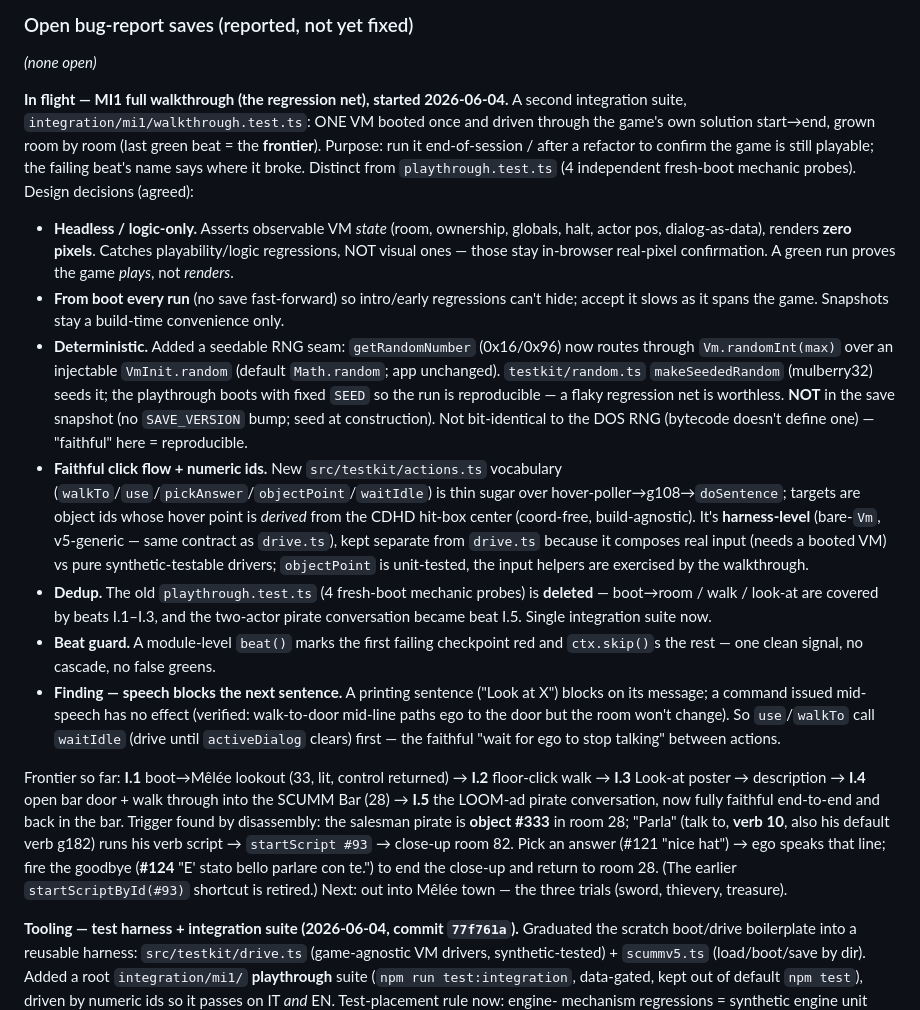
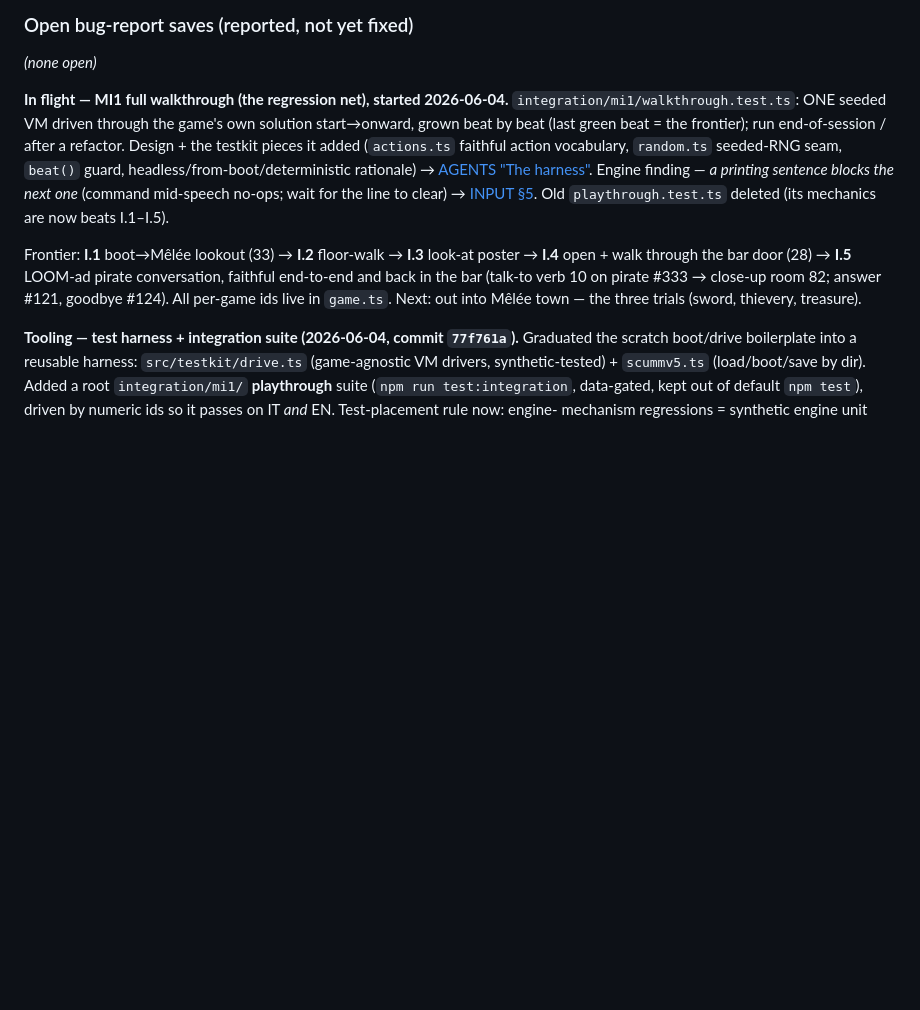
Before and after one commit to roccozanni/grogvm, a Markdown page: PROGRESS.md, the part around the change. Drawn GitHub-style; blank space fills up the shorter version.

Commit message:
docs: wrap session — drain walkthrough lab-notes into AGENTS/INPUT
Per AGENTS "When asked to wrap a session": move this session's settled
facts from PROGRESS Current into their durable homes, then condense the
Current notes to pointers.

- AGENTS "The harness": document the new testkit pieces (actions.ts
  faithful action vocabulary, random.ts seeded-RNG seam) and walkthrough.ts
  as the regression net (headless / from-boot / deterministic / beat guard);
  fix stale playthrough.test.ts references.
- INPUT §5: a printing sentence blocks the next one — a command issued
  mid-speech no-ops until the line clears; wait for it.
- PROGRESS: condense the In-flight block to a lean frontier + [DOC] pointers.

Co-Authored-By: Claude Opus 4.8 (1M context) <noreply@anthropic.com>

```diff
--- a/PROGRESS.md
+++ b/PROGRESS.md
@@ -38,55 +38,22 @@ rather than silently taking either the heavy path or the shortcut.
 *(none open)*
 
 **In flight — MI1 full walkthrough (the regression net), started 2026-06-04.**
-A second integration suite, `integration/mi1/walkthrough.test.ts`: ONE VM booted
-once and driven through the game's own solution start→end, grown room by room
-(last green beat = the **frontier**). Purpose: run it end-of-session / after a
-refactor to confirm the game is still playable; the failing beat's name says
-where it broke. Distinct from `playthrough.test.ts` (4 independent fresh-boot
-mechanic probes). Design decisions (agreed):
-- **Headless / logic-only.** Asserts observable VM *state* (room, ownership,
-  globals, halt, actor pos, dialog-as-data), renders **zero pixels**. Catches
-  playability/logic regressions, NOT visual ones — those stay in-browser
-  real-pixel confirmation. A green run proves the game *plays*, not *renders*.
-- **From boot every run** (no save fast-forward) so intro/early regressions
-  can't hide; accept it slows as it spans the game. Snapshots stay a build-time
-  convenience only.
-- **Deterministic.** Added a seedable RNG seam: `getRandomNumber` (0x16/0x96)
-  now routes through `Vm.randomInt(max)` over an injectable `VmInit.random`
-  (default `Math.random`; app unchanged). `testkit/random.ts` `makeSeededRandom`
-  (mulberry32) seeds it; the playthrough boots with fixed `SEED` so the run is
-  reproducible — a flaky regression net is worthless. **NOT** in the save
-  snapshot (no `SAVE_VERSION` bump; seed at construction). Not bit-identical to
-  the DOS RNG (bytecode doesn't define one) — "faithful" here = reproducible.
-- **Faithful click flow + numeric ids.** New `src/testkit/actions.ts`
-  vocabulary (`walkTo`/`use`/`pickAnswer`/`objectPoint`/`waitIdle`) is thin sugar
-  over hover-poller→g108→`doSentence`; targets are object ids whose hover point
-  is *derived* from the CDHD hit-box center (coord-free, build-agnostic). It's
-  **harness-level** (bare-`Vm`, v5-generic — same contract as `drive.ts`), kept
-  separate from `drive.ts` because it composes real input (needs a booted VM)
-  vs pure synthetic-testable drivers; `objectPoint` is unit-tested, the input
-  helpers are exercised by the walkthrough.
-- **Dedup.** The old `playthrough.test.ts` (4 fresh-boot mechanic probes) is
-  **deleted** — boot→room / walk / look-at are covered by beats I.1–I.3, and the
-  two-actor pirate conversation became beat I.5. Single integration suite now.
-- **Beat guard.** A module-level `beat()` marks the first failing checkpoint red
-  and `ctx.skip()`s the rest — one clean signal, no cascade, no false greens.
-- **Finding — speech blocks the next sentence.** A printing sentence ("Look at
-  X") blocks on its message; a command issued mid-speech has no effect (verified:
-  walk-to-door mid-line paths ego to the door but the room won't change). So
-  `use`/`walkTo` call `waitIdle` (drive until `activeDialog` clears) first — the
-  faithful "wait for ego to stop talking" between actions.
+`integration/mi1/walkthrough.test.ts`: ONE seeded VM driven through the game's
+own solution start→onward, grown beat by beat (last green beat = the frontier);
+run end-of-session / after a refactor. Design + the testkit pieces it added
+(`actions.ts` faithful action vocabulary, `random.ts` seeded-RNG seam,
+`beat()` guard, headless/from-boot/deterministic rationale) →
+[AGENTS "The harness"](AGENTS.md). Engine finding — *a printing sentence blocks
+the next one* (command mid-speech no-ops; wait for the line to clear) →
+[INPUT §5](docs/SCUMM-V5-INPUT.md). Old `playthrough.test.ts` deleted (its
+mechanics are now beats I.1–I.5).
 
-Frontier so far: **I.1** boot→Mêlée lookout (33, lit, control returned) → **I.2**
-floor-click walk → **I.3** Look-at poster → description → **I.4** open bar door +
-walk through into the SCUMM Bar (28) → **I.5** the LOOM-ad pirate conversation,
-now fully faithful end-to-end and back in the bar. Trigger found by disassembly:
-the salesman pirate is **object #333** in room 28; "Parla" (talk to, **verb 10**,
-also his default verb g182) runs his verb script → `startScript #93` → close-up
-room 82. Pick an answer (#121 "nice hat") → ego speaks that line; fire the goodbye
-(**#124** "E' stato bello parlare con te.") to end the close-up and return to
-room 28. (The earlier `startScriptById(#93)` shortcut is retired.) Next: out into
-Mêlée town — the three trials (sword, thievery, treasure).
+Frontier: **I.1** boot→Mêlée lookout (33) → **I.2** floor-walk → **I.3** look-at
+poster → **I.4** open + walk through the bar door (28) → **I.5** LOOM-ad pirate
+conversation, faithful end-to-end and back in the bar (talk-to verb 10 on pirate
+#333 → close-up room 82; answer #121, goodbye #124). All per-game ids live in
+`game.ts`. Next: out into Mêlée town — the three trials (sword, thievery,
+treasure).
 
 **Tooling — test harness + integration suite (2026-06-04, commit `77f761a`).**
 Graduated the scratch boot/drive boilerplate into a reusable harness:
```
Also changed, not shown: AGENTS.md (+26 -5 lines), docs/SCUMM-V5-INPUT.md (+12 -0 lines).
